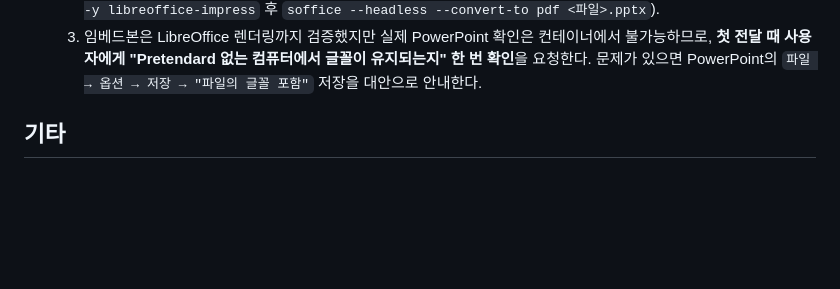
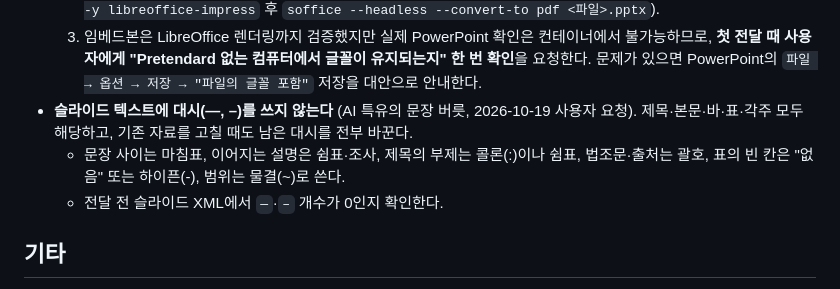
Before and after one commit to hq1trinity-arch/trinity-lecture-page, a Markdown page: CLAUDE.md, the part around the change. Drawn GitHub-style; blank space fills up the shorter version.

Commit message:
PPT 제작 규칙에 대시(—, –) 사용 금지 추가
슬라이드 텍스트에 엠대시·엔대시를 쓰지 않고, 문맥에 따라 마침표·쉼표·콜론·괄호로
바꾸도록 규칙과 전달 전 확인 방법을 명시

Co-Authored-By: Claude Opus 5.5 <noreply@anthropic.com>
Claude-Session: https://claude.ai/code/session_01E8etQz2xkwtFJqZxmZFwcA

```diff
--- a/CLAUDE.md
+++ b/CLAUDE.md
@@ -126,6 +126,9 @@
   3. 임베드본은 LibreOffice 렌더링까지 검증했지만 실제 PowerPoint 확인은 컨테이너에서 불가능하므로,
      **첫 전달 때 사용자에게 "Pretendard 없는 컴퓨터에서 글꼴이 유지되는지" 한 번 확인**을 요청한다.
      문제가 있으면 PowerPoint의 `파일 → 옵션 → 저장 → "파일의 글꼴 포함"` 저장을 대안으로 안내한다.
+- **슬라이드 텍스트에 대시(—, –)를 쓰지 않는다** (AI 특유의 문장 버릇, 2026-10-19 사용자 요청). 제목·본문·바·표·각주 모두 해당하고, 기존 자료를 고칠 때도 남은 대시를 전부 바꾼다.
+  - 문장 사이는 마침표, 이어지는 설명은 쉼표·조사, 제목의 부제는 콜론(:)이나 쉼표, 법조문·출처는 괄호, 표의 빈 칸은 "없음" 또는 하이픈(-), 범위는 물결(~)로 쓴다.
+  - 전달 전 슬라이드 XML에서 `—`·`–` 개수가 0인지 확인한다.
 
 ## 기타
 
```
